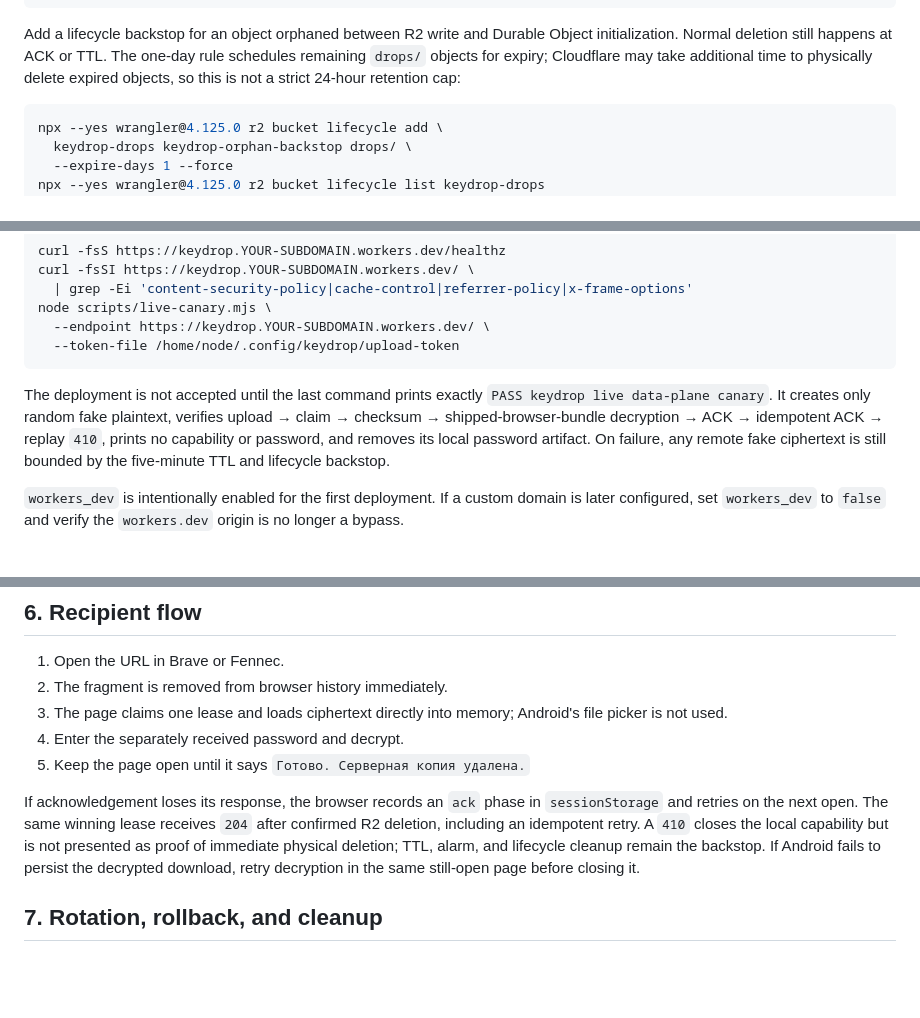
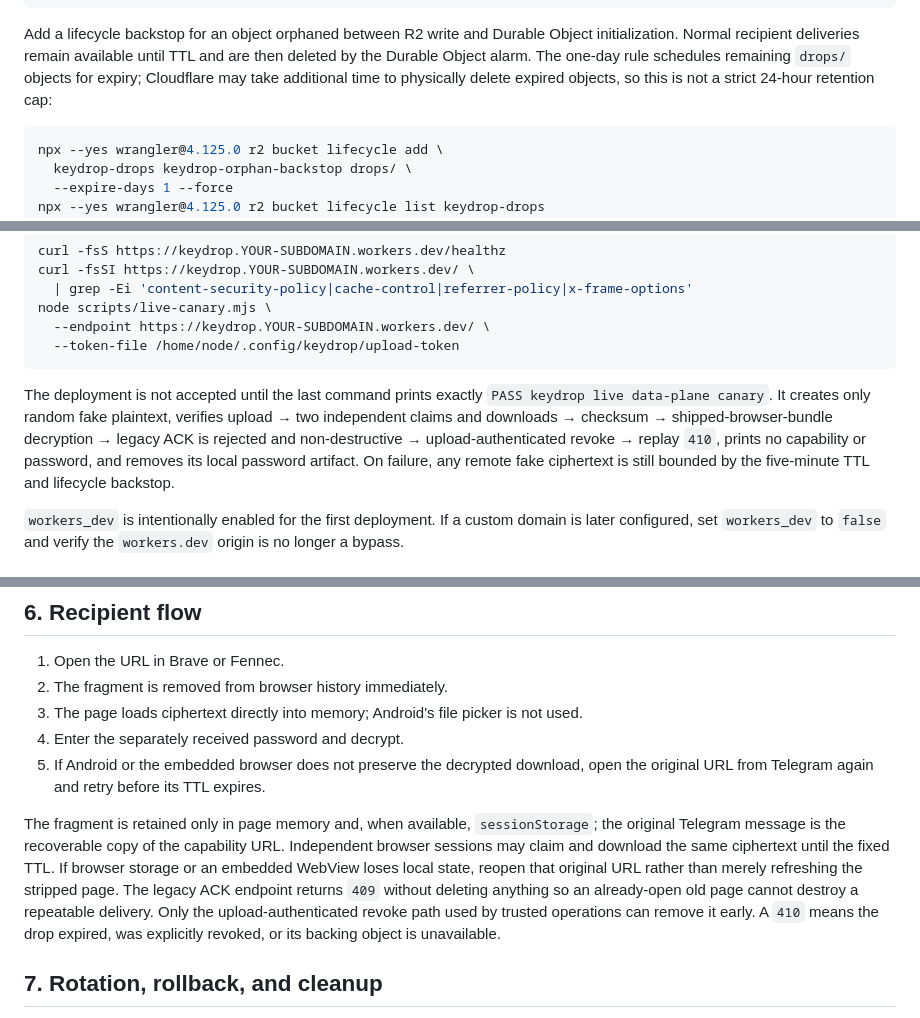
Before and after one commit to avvdev/keydrop-offline, a Markdown page: docs/PRODUCTION.md, 3 parts joined by grey strips. Rendered like a GitHub page; blank space fills up the shorter version.

````diff
--- a/docs/PRODUCTION.md
+++ b/docs/PRODUCTION.md
@@ -33,7 +33,7 @@ awk '{ print "UPLOAD_TOKEN=" $0 }' \
 chmod 0600 /home/node/.config/keydrop/worker-secrets.env
 ```
 
-Add a lifecycle backstop for an object orphaned between R2 write and Durable Object initialization. Normal deletion still happens at ACK or TTL. The one-day rule schedules remaining `drops/` objects for expiry; Cloudflare may take additional time to physically delete expired objects, so this is not a strict 24-hour retention cap:
+Add a lifecycle backstop for an object orphaned between R2 write and Durable Object initialization. Normal recipient deliveries remain available until TTL and are then deleted by the Durable Object alarm. The one-day rule schedules remaining `drops/` objects for expiry; Cloudflare may take additional time to physically delete expired objects, so this is not a strict 24-hour retention cap:
 
 ```bash
 npx --yes wrangler@4.125.0 r2 bucket lifecycle add \
@@ -104,7 +104,7 @@ node scripts/live-canary.mjs \
   --token-file /home/node/.config/keydrop/upload-token
 ```
 
-The deployment is not accepted until the last command prints exactly `PASS keydrop live data-plane canary`. It creates only random fake plaintext, verifies upload → claim → checksum → shipped-browser-bundle decryption → ACK → idempotent ACK → replay `410`, prints no capability or password, and removes its local password artifact. On failure, any remote fake ciphertext is still bounded by the five-minute TTL and lifecycle backstop.
+The deployment is not accepted until the last command prints exactly `PASS keydrop live data-plane canary`. It creates only random fake plaintext, verifies upload → two independent claims and downloads → checksum → shipped-browser-bundle decryption → legacy ACK is rejected and non-destructive → upload-authenticated revoke → replay `410`, prints no capability or password, and removes its local password artifact. On failure, any remote fake ciphertext is still bounded by the five-minute TTL and lifecycle backstop.
 
 `workers_dev` is intentionally enabled for the first deployment. If a custom domain is later configured, set `workers_dev` to `false` and verify the `workers.dev` origin is no longer a bypass.
 
@@ -181,11 +181,11 @@ This reliable gate briefly writes plaintext into the private job directory. Clea
 
 1. Open the URL in Brave or Fennec.
 2. The fragment is removed from browser history immediately.
-3. The page claims one lease and loads ciphertext directly into memory; Android's file picker is not used.
+3. The page loads ciphertext directly into memory; Android's file picker is not used.
 4. Enter the separately received password and decrypt.
-5. Keep the page open until it says `Готово. Серверная копия удалена.`
+5. If Android or the embedded browser does not preserve the decrypted download, open the original URL from Telegram again and retry before its TTL expires.
 
-If acknowledgement loses its response, the browser records an `ack` phase in `sessionStorage` and retries on the next open. The same winning lease receives `204` after confirmed R2 deletion, including an idempotent retry. A `410` closes the local capability but is not presented as proof of immediate physical deletion; TTL, alarm, and lifecycle cleanup remain the backstop. If Android fails to persist the decrypted download, retry decryption in the same still-open page before closing it.
+The fragment is retained only in page memory and, when available, `sessionStorage`; the original Telegram message is the recoverable copy of the capability URL. Independent browser sessions may claim and download the same ciphertext until the fixed TTL. If browser storage or an embedded WebView loses local state, reopen that original URL rather than merely refreshing the stripped page. The legacy ACK endpoint returns `409` without deleting anything so an already-open old page cannot destroy a repeatable delivery. Only the upload-authenticated revoke path used by trusted operations can remove it early. A `410` means the drop expired, was explicitly revoked, or its backing object is unavailable.
 
 ## 7. Rotation, rollback, and cleanup
 
````
Also changed, not shown: other parts of docs/PRODUCTION.md (+1 -1 lines), README.md (+3 -3 lines).
